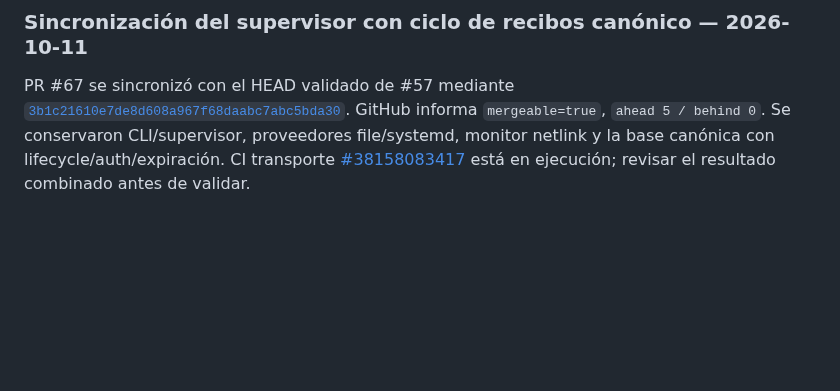
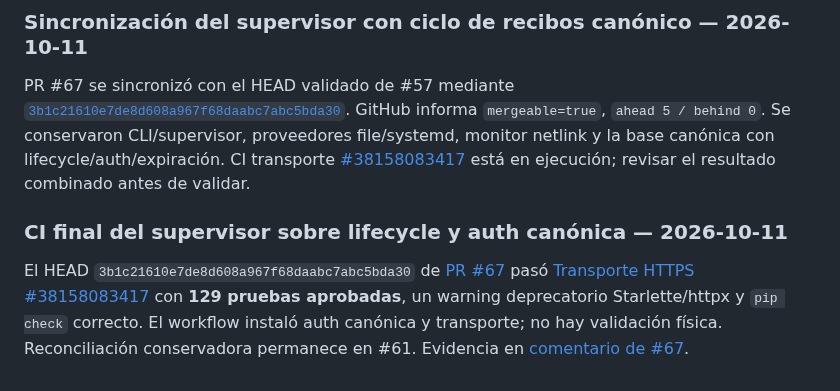
Before and after one commit to D3ckardCain/Geelark-IA, a Markdown page: docs/ESTADO_PROYECTO.md, the part around the change. Drawn GitHub-style; blank space fills up the shorter version.

Commit message:
docs: registrar CI final de supervisor canónico

```diff
--- a/docs/ESTADO_PROYECTO.md
+++ b/docs/ESTADO_PROYECTO.md
@@ -556,3 +556,8 @@ El HEAD `3bbd65d6c49884408086219a364f251ddbd8c9b7` de [PR #57](https://github.co
 ### Sincronización del supervisor con ciclo de recibos canónico — 2026-10-11
 
 PR #67 se sincronizó con el HEAD validado de #57 mediante [`3b1c21610e7de8d608a967f68daabc7abc5bda30`](https://github.com/D3ckardCain/Geelark-IA/commit/3b1c21610e7de8d608a967f68daabc7abc5bda30). GitHub informa `mergeable=true`, `ahead 5 / behind 0`. Se conservaron CLI/supervisor, proveedores file/systemd, monitor netlink y la base canónica con lifecycle/auth/expiración. CI transporte [#38158083417](https://github.com/D3ckardCain/Geelark-IA/actions/runs/38158083417) está en ejecución; revisar el resultado combinado antes de validar.
+
+
+### CI final del supervisor sobre lifecycle y auth canónica — 2026-10-11
+
+El HEAD `3b1c21610e7de8d608a967f68daabc7abc5bda30` de [PR #67](https://github.com/D3ckardCain/Geelark-IA/pull/67) pasó [Transporte HTTPS #38158083417](https://github.com/D3ckardCain/Geelark-IA/actions/runs/38158083417) con **129 pruebas aprobadas**, un warning deprecatorio Starlette/httpx y `pip check` correcto. El workflow instaló auth canónica y transporte; no hay validación física. Reconciliación conservadora permanece en #61. Evidencia en [comentario de #67](https://github.com/D3ckardCain/Geelark-IA/pull/67#issuecomment-6111500419).
```
